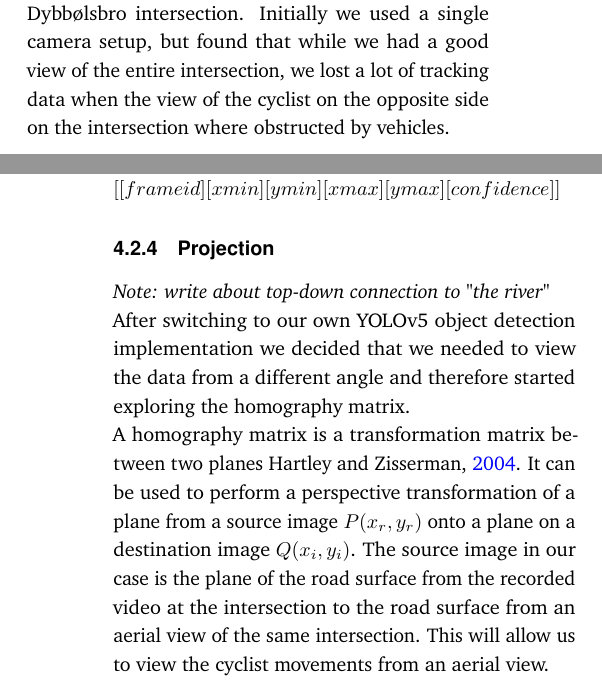
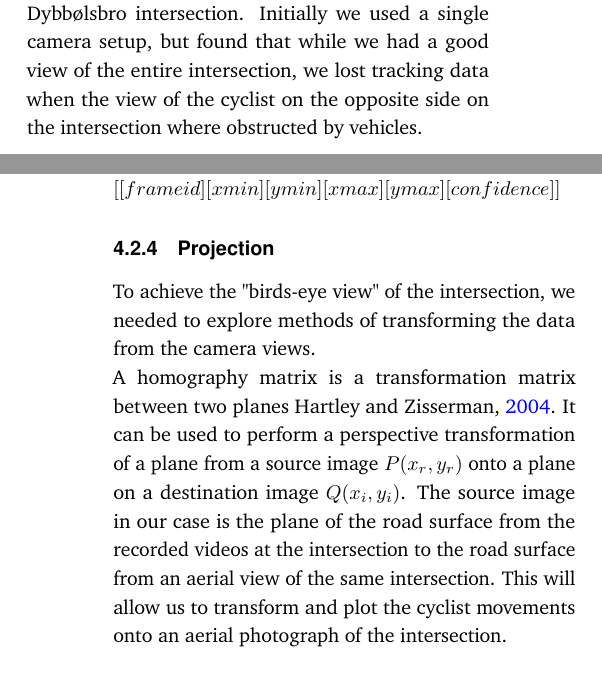
Before and after one commit to edibegovic/cyclist-behaviourCPH-2021, a LaTeX paper (report/report.tex, which reads report/sections/methodology.tex): two parts of the columns of pages 7 and 9 of 14, joined at a grey line, cut so that both start at the same text. Compiled offline with pdfLaTeX.

Commit message:
Homography matrix

```diff
--- a/report/sections/methodology.tex
+++ b/report/sections/methodology.tex
@@ -38,7 +38,7 @@ There are two considerations to take into account when recording an intersection
 The size of the intersection will determine the camera setup needed. Larger intersections require a two-camera setup as detailed,
 but this might not be optimal for intersections much larger than the Dybbølsbro intersection.
 Initially we used a single camera setup, but found that while we had a good view of the entire intersection,
-we lost a lot of tracking data when the view of the cyclist on the opposite side on the intersection where obstructed by vehicles.
+we lost tracking data when the view of the cyclist on the opposite side on the intersection where obstructed by vehicles.
 \ \\
 
 \textbf{Camera mounting points} \\
@@ -169,16 +169,17 @@ YOLOv5. YOLOv5 showed a good improvement on cyclists.
 Predicted objects are represented as bounding boxes with the output being represented as $[[frame id][xmin][ymin][xmax][ymax][confidence]]$
 
 \subsubsection{Projection}
-\textit{Note: write about top-down connection to "the river"}
+To achieve the "birds-eye view" of the intersection, we needed to explore methods of
+transforming the data from the camera views.
+\ \\
+A homography matrix is a transformation matrix between two planes \cite{hartley_zisserman_2004}. It
+can be used to perform a perspective transformation of a plane from a source image $P(x_r, y_r)$ onto
+a plane on a destination image $Q(x_i, y_i)$.
+The source image in our case is the plane of the road surface from the recorded videos at the intersection
+to the road surface from an aerial view of the same intersection.
+This will allow us to transform and plot the cyclist movements onto an aerial photograph of the intersection.
+\ \\
 
-After switching to our own YOLOv5 object detection implementation we decided that we needed to view the data from a different angle and therefore
-started exploring the homography matrix.
-\ \\
-A homography matrix is a transformation matrix between two planes \cite{hartley_zisserman_2004}. It can be used to perform a perspective transformation of a plane from a source image $P(x_r, y_r)$ onto a plane on a destination image $Q(x_i, y_i)$.
-The source image in our case is the plane of the road surface from the recorded video at the intersection to the road surface from an aerial view of the same intersection.
-This will allow us to view the cyclist movements from an aerial view.
-
-\ \\
 \noindent
 \begin{tabular}{@{}cc}
 \includegraphics[width=1.0\columnwidth]{projection_figure}
```
Also changed, not shown: report/sections/methodology.tex (2 more changed lines).
